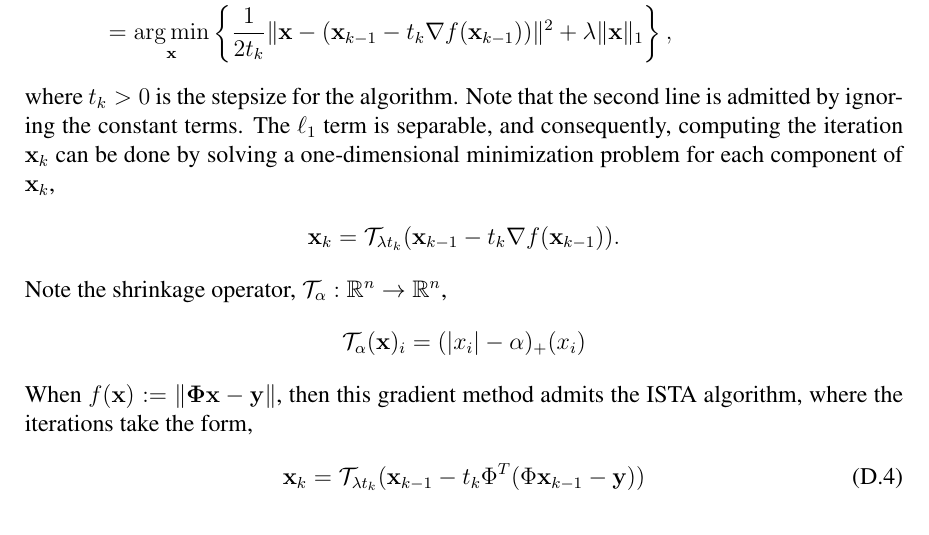
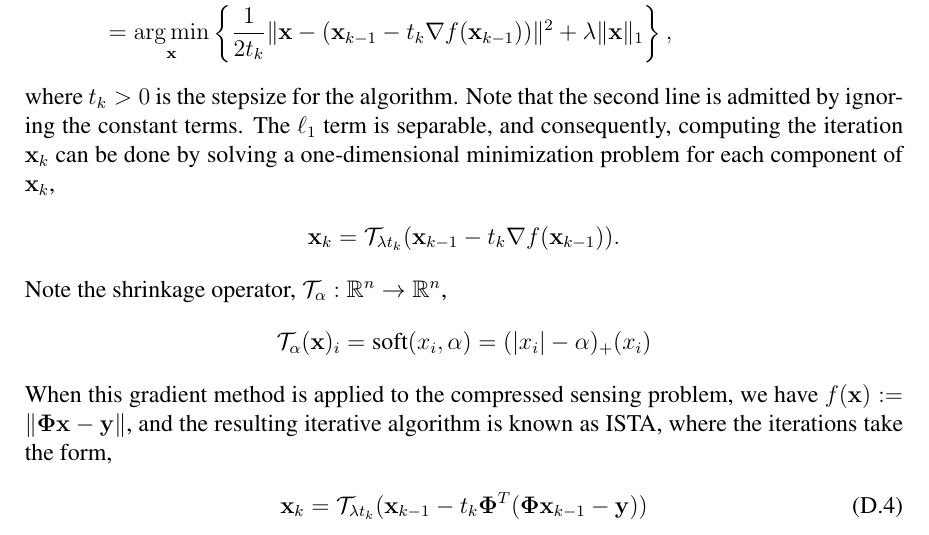
Before and after one commit to mdelrosa/PhD_Thesis_MDR, a LaTeX thesis (PhD_Thesis.tex, which reads source_file/Thesis_AppendixCS.tex): part of page 76 of 76, cut so that both start at the same text. Compiled offline with pdfLaTeX.

Commit message:
Appdx CS: Reword ISTA intro. Add 'soft', boldface Phi

```diff
--- a/source_file/Thesis_AppendixCS.tex
+++ b/source_file/Thesis_AppendixCS.tex
@@ -41,9 +41,9 @@ where $t_k>0$ is the stepsize for the algorithm. Note that the second line is ad
 \end{align*}
 Note the shrinkage operator, $\mathcal{T}_{\alpha} : \mathbb{R}^n \to \mathbb{R}^n$,
 \begin{align*}
-    \mathcal{T}_{\alpha}(\mathbf{x})_i &= (|x_i| - \alpha)_{+}(x_i)
+    \mathcal{T}_{\alpha}(\mathbf{x})_i &= \text{soft}(x_i, \alpha) = (|x_i| - \alpha)_{+}(x_i)
 \end{align*}
-When $f(\mathbf{x}) := \|\mathbf{\Phi}\mathbf{x}-\mathbf{y}\|$, then this gradient method admits the ISTA algorithm, where the iterations take the form,
+When this gradient method is applied to the compressed sensing problem, we have $f(\mathbf{x}) := \|\mathbf{\Phi}\mathbf{x}-\mathbf{y}\|$, and the resulting iterative algorithm is known as ISTA, where the iterations take the form,
 \begin{align}
-    \mathbf{x}_k &= \mathcal{T}_{\lambda t_k}(\mathbf{x}_{k-1} - t_k\Phi^T(\Phi \mathbf{x}_{k-1} - \mathbf{y}))
+    \mathbf{x}_k &= \mathcal{T}_{\lambda t_k}(\mathbf{x}_{k-1} - t_k\mathbf{\Phi}^T(\mathbf{\Phi} \mathbf{x}_{k-1} - \mathbf{y}))
 \end{align}
```
